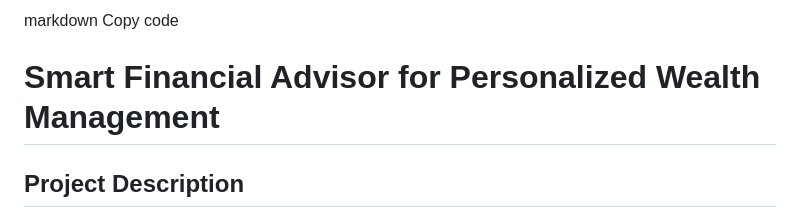
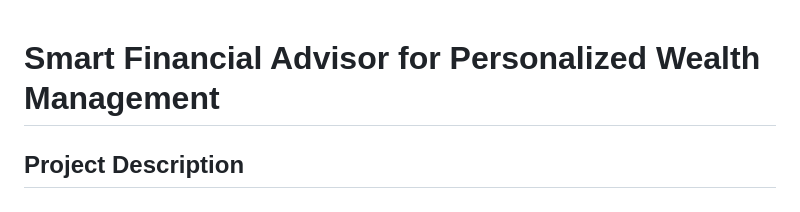
Before and after one commit to rifatkabir2024/smart-financial-advisor, a Markdown page: README.md, the part around the change. Drawn GitHub-style.

```diff
--- a/README.md
+++ b/README.md
@@ -1,5 +1,4 @@
-markdown
-Copy code
+
 # Smart Financial Advisor for Personalized Wealth Management
 
 ## Project Description
```
